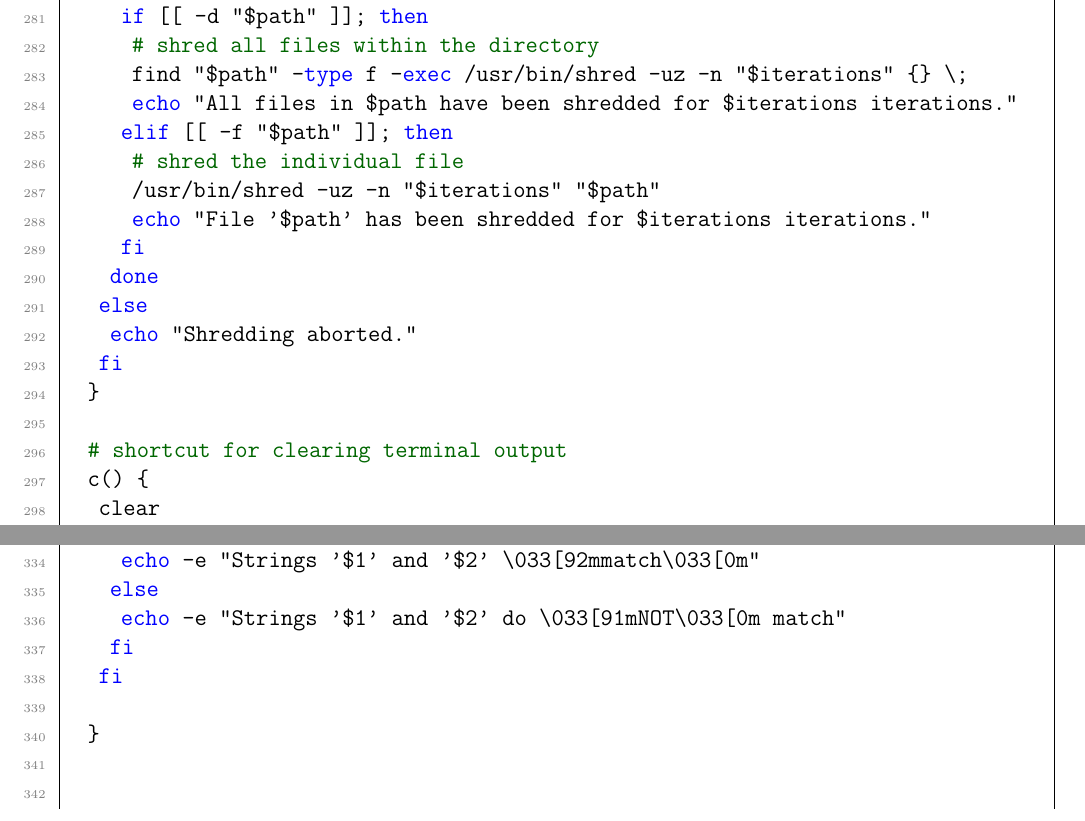
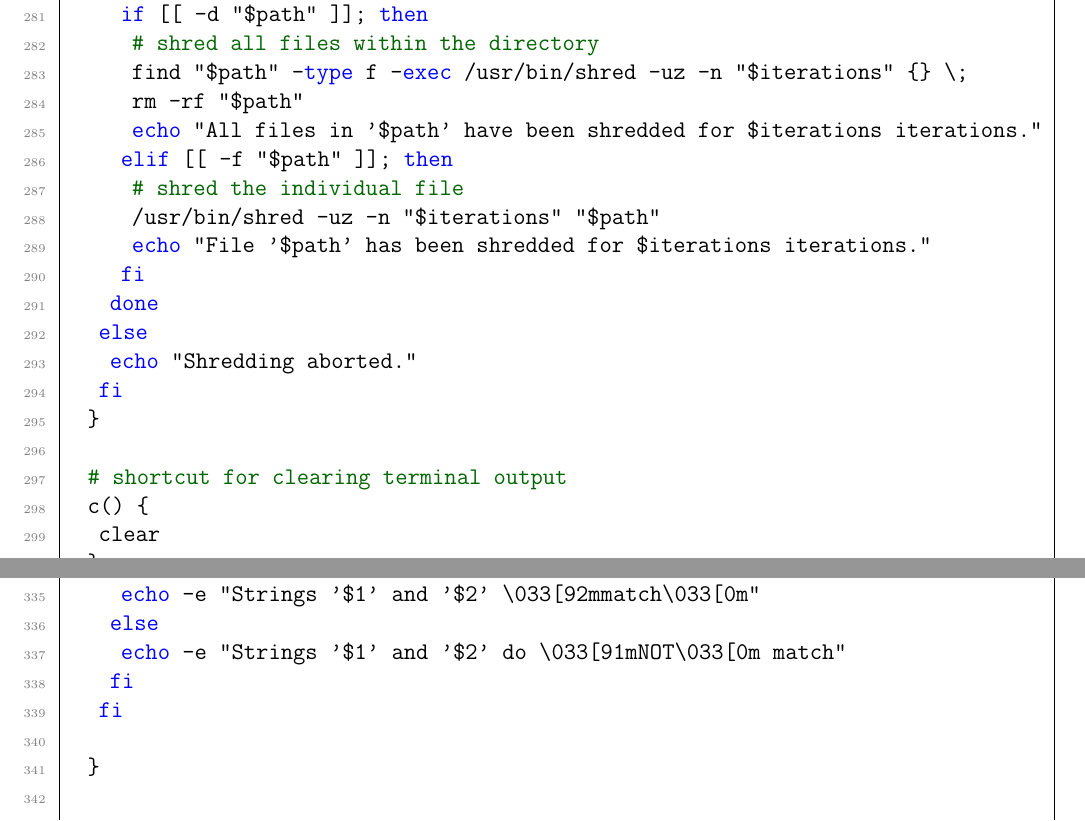
Before and after one commit to ImahnShekhzadeh/infra, a LaTeX document (infra.tex): two parts of pages 32 and 33 of 39, joined at a grey line, cut so that both start at the same text. Compiled offline with pdfLaTeX.

Commit message:
update overloaded shred command in .bashrc

```diff
--- a/infra.tex
+++ b/infra.tex
@@ -1683,7 +1683,8 @@
 					if [[ -d "$path" ]]; then
 						# shred all files within the directory
 						find "$path" -type f -exec /usr/bin/shred -uz -n "$iterations" {} \;
-						echo "All files in $path have been shredded for $iterations iterations."
+						rm -rf "$path"
+						echo "All files in '$path' have been shredded for $iterations iterations."
 					elif [[ -f "$path" ]]; then
 						# shred the individual file
 						/usr/bin/shred -uz -n "$iterations" "$path"
```
Also changed, not shown: infra.pdf.
